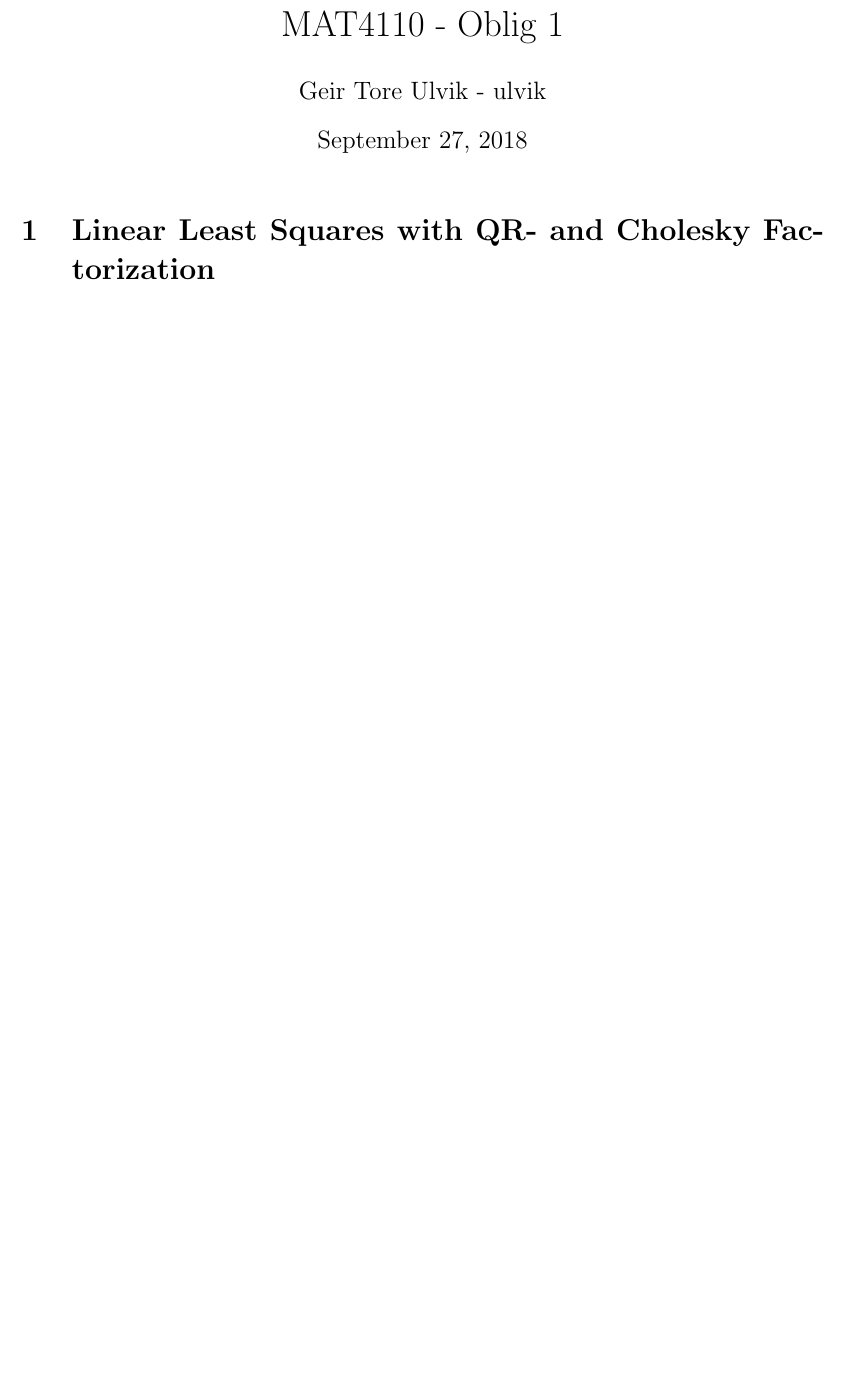
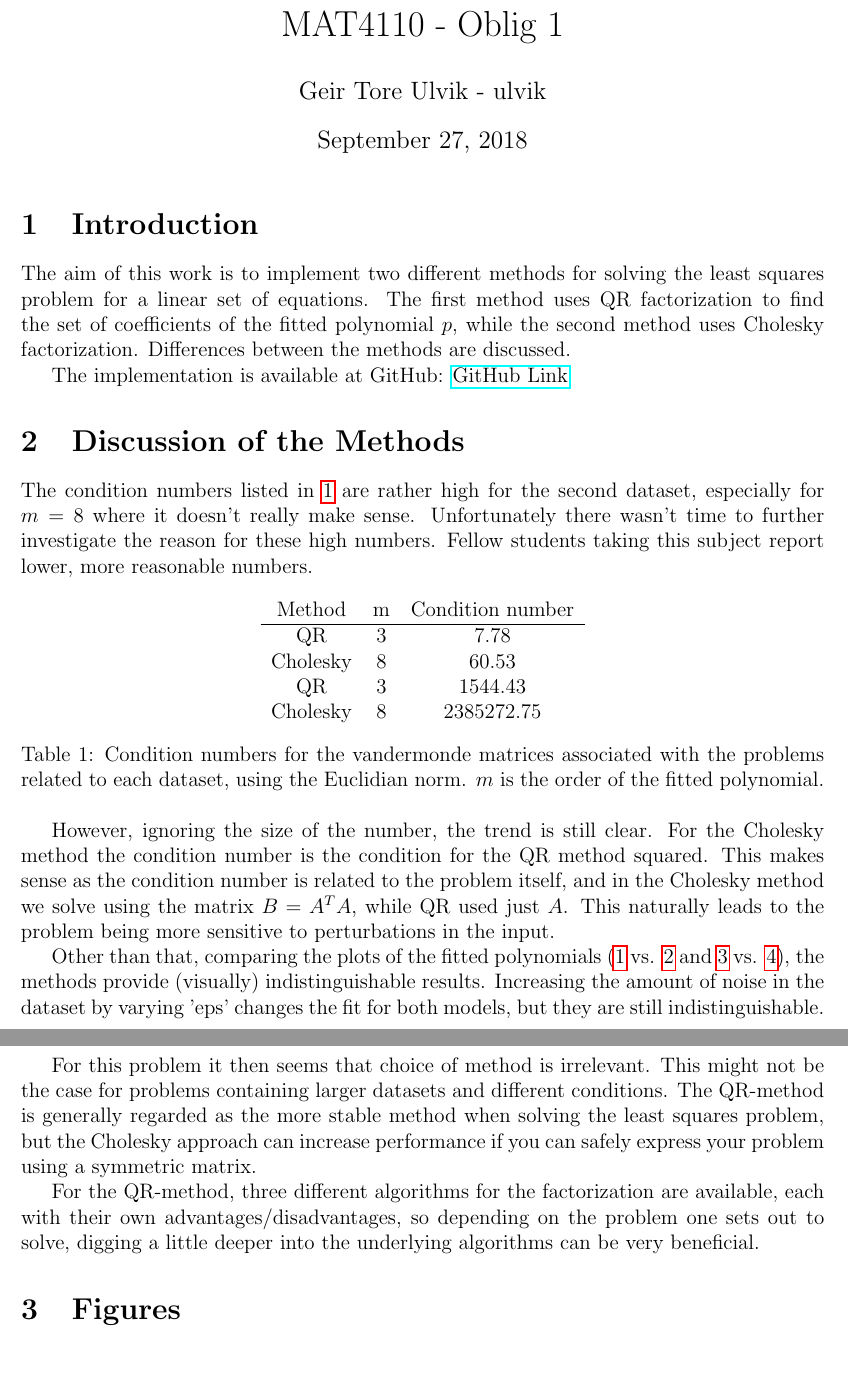
Before and after one commit to geirtul/mat4110, a LaTeX document (oblig1/report/oblig1.tex): part of page 1 of 3 before the commit and two parts of pages 1 and 2 of 5 after it, the two joined at a grey line, cut so that both start at the same text, the shorter picture padded with empty space. Compiled offline with pdfLaTeX.

Commit message:
Committing figures and working code in addition to report.

```diff
--- a/oblig1/report/oblig1.tex
+++ b/oblig1/report/oblig1.tex
@@ -50,6 +50,56 @@
 \author{Geir Tore Ulvik - ulvik}
 \maketitle
 
-\section{Linear Least Squares with QR- and Cholesky Factorization}
-\begin{figure}
-	\includegraphics[width = \textwidth]{figures/QR.pdf}
+\section{Introduction}
+The aim of this work is to implement two different methods for solving
+the least squares problem for a linear set of equations. The first method
+uses QR factorization to find the set of coefficients of the fitted polynomial $p$,
+while the second method uses Cholesky factorization.
+Differences between the methods are discussed.
+
+The implementation is available at GitHub:
+\href{https://github.com/geirtul/mat4110/tree/master/oblig1}{GitHub Link}
+\section{Discussion of the Methods}
+The condition numbers listed in \ref{tab:condition} are rather high for the second
+dataset, especially for $m = 8$ where it doesn't really make sense.
+Unfortunately there wasn't time to further investigate the reason for these high numbers.
+Fellow students taking this subject report lower, more reasonable numbers.
+\begin{table}[h]
+\center
+\begin{tabular}{c c c}
+	Method & m & Condition number \\
+	\hline
+	QR & $3$ & $7.78$ \\
+	Cholesky & $8$ & $60.53$\\
+	QR & $3$ & $1544.43$ \\
+	Cholesky & $8$ & $2385272.75$\\
+\end{tabular}
+	\caption{Condition numbers for the vandermonde matrices associated with the problems
+		related to each dataset, using the Euclidian norm.
+		$m$ is the order of the fitted polynomial.}
+\label{tab:condition}
+\end{table}
+
+However, ignoring the size of the number, the trend is still clear. For the Cholesky
+method the condition number is the condition for the QR method squared.
+This makes sense as the condition number is related to the problem itself, and in
+the Cholesky method we solve using the matrix $B = A^TA$, while QR used just $A$.
+This naturally leads to the problem being more sensitive to perturbations in the input.
+
+Other than that, comparing the plots of the fitted polynomials
+(\ref{fig:qr-3} vs. \ref{fig:cholesky-3} and \ref{fig:qr-8} vs. \ref{fig:cholesky-8}),
+the methods provide (visually) indistinguishable results.
+Increasing the amount of noise in the dataset by varying 'eps' changes the fit
+for both models, but they are still indistinguishable.
+
+For this problem it then seems that choice of method is irrelevant. This might not
+be the case for problems containing larger datasets and different conditions.
+The QR-method is generally regarded as the more stable method when solving
+the least squares problem, but the Cholesky approach can increase performance
+if you can safely express your problem using a symmetric matrix.
+
+For the QR-method, three different algorithms for the factorization are available,
+each with their own advantages/disadvantages, so depending on the problem one sets out
+to solve, digging a little deeper into the underlying algorithms can be very beneficial.
+
+\section{Figures}
```
Also changed, not shown: oblig1/report/figures/Cholesky.pdf (deleted), oblig1/report/figures/Cholesky_3.pdf (added), oblig1/report/figures/Cholesky_8.pdf (added), oblig1/report/figures/QR.pdf (deleted), oblig1/report/figures/QR_3.pdf (added), oblig1/report/figures/QR_8.pdf (added), oblig1/report/figures/data_one.pdf (deleted), oblig1/report/figures/data_two.pdf (deleted), oblig1/report/oblig1.tex (27 more changed lines), 1 other file.
